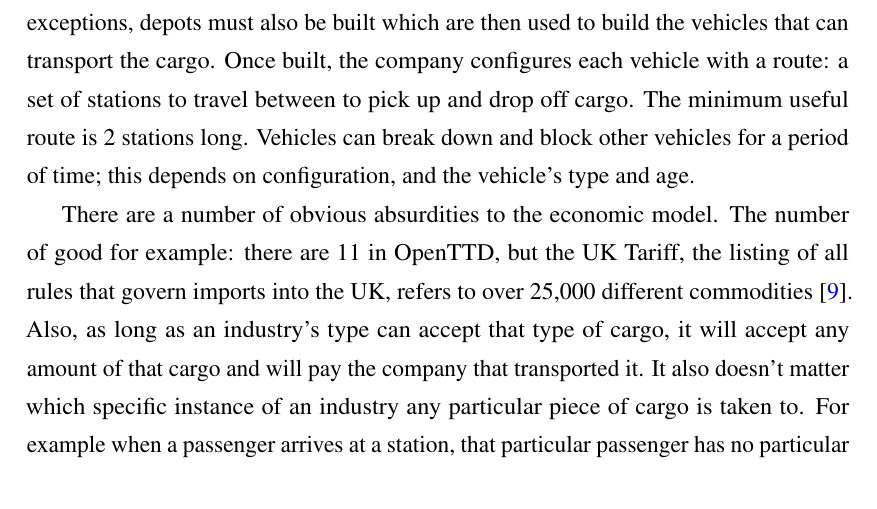
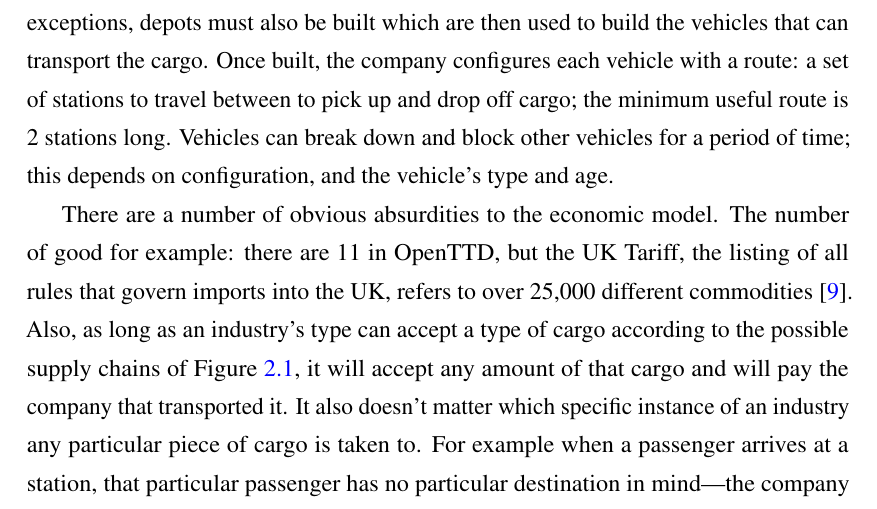
Before and after one commit to michalc/OpenTTDLab-MSc-Dissertation, a LaTeX thesis (main.tex): part of page 19 of 102, cut so that both start at the same text. Compiled offline with pdfLaTeX.

Commit message:
Updates from Overleaf

```diff
--- a/main.tex
+++ b/main.tex
@@ -398,9 +398,9 @@ The companies in OpenTTD, controlled by either human or AI players, receive mone
 factors: the amount of cargo, the cargo type, and the time taken---a shorter time results in more money---and the distance between source and destination---longer distance results in more money. How much cargo each
 industry or town outputs depends on a number of factors: for example, for an industry that receives cargo, its output depends on how much cargo it has recently received. This is similarly the case for towns: they grow in response to nearby activity and then ``produce'' more passengers ready to travel. The other factors are omitted for brevity.
 
-The 11 cargo types can be transported by 4 classes of transportation: road, rail, sea and air; and each of these have further sub classes. With the exception of oil rigs, none of the industries have stations for transportation to pick up or drop off cargo, and so companies must build them at a cost. Stations can also only be built on flat or almost-flat land, which requires earth works which also costs. Companies must also build the road or rail networks to connect the stations. Road and rail networks cannot be built arbitrarily on sloping land: there are often earth works required to shape it which costs the company; this fact explains some of the results of Chapter \ref{chapter:experiments-attempt-at-reproducing}. With some exceptions, depots must also be built which are then used to build the vehicles that can transport the cargo. Once built, the company configures each vehicle with a route: a set of stations to travel between to pick up and drop off cargo. The minimum useful route is 2 stations long. Vehicles can break down and block other vehicles for a period of time; this depends on configuration, and the vehicle's type and age.
+The 11 cargo types can be transported by 4 classes of transportation: road, rail, sea and air; and each of these have further sub classes. With the exception of oil rigs, none of the industries have stations for transportation to pick up or drop off cargo, and so companies must build them at a cost. Stations can also only be built on flat or almost-flat land, which requires earth works which also costs. Companies must also build the road or rail networks to connect the stations. Road and rail networks cannot be built arbitrarily on sloping land: there are often earth works required to shape it which costs the company; this fact explains some of the results of Chapter \ref{chapter:experiments-attempt-at-reproducing}. With some exceptions, depots must also be built which are then used to build the vehicles that can transport the cargo. Once built, the company configures each vehicle with a route: a set of stations to travel between to pick up and drop off cargo; the minimum useful route is 2 stations long. Vehicles can break down and block other vehicles for a period of time; this depends on configuration, and the vehicle's type and age.
 
-There are a number of obvious absurdities to the economic model. The number of good for example: there are 11 in OpenTTD, but the UK Tariff, the listing of all rules that govern imports into the UK, refers to over 25,000 different commodities \cite{uktariff}. Also, as long as an industry's type can accept that type of cargo, it will accept any amount of that cargo and will pay the company that transported it. It also doesn't matter which specific instance of an industry any particular piece of cargo is taken to. For example when a passenger arrives at a station, that particular passenger has no particular destination in mind---the company will receive money for taking them anywhere, but more money if they are taken further.
+There are a number of obvious absurdities to the economic model. The number of good for example: there are 11 in OpenTTD, but the UK Tariff, the listing of all rules that govern imports into the UK, refers to over 25,000 different commodities \cite{uktariff}. Also, as long as an industry's type can accept a type of cargo according to the possible supply chains of Figure \ref{figure:temperate-supply-chains}, it will accept any amount of that cargo and will pay the company that transported it. It also doesn't matter which specific instance of an industry any particular piece of cargo is taken to. For example when a passenger arrives at a station, that particular passenger has no particular destination in mind---the company will receive money for taking them anywhere, but more money if they are taken further.
 
 It is beyond the scope of this project to more rigorously analyse or validate the economic model of OpenTTD, and so to work out how much of any insights generated by OpenTTD simulations can be applied to the real world. As briefly mentioned in the previous chapter, it has been suggested that some of OpenTTD's network effects could be realistic, which presumably would involve the supply chains of Figure \ref{figure:temperate-supply-chains}. I hold out hope that OpenTTD could be used as a valid simulator for investigating such effects, and specifically by using OpenTTDLab as presented in the Chapter \ref{chapter:openttd-model-and-abilities}.
 
```
